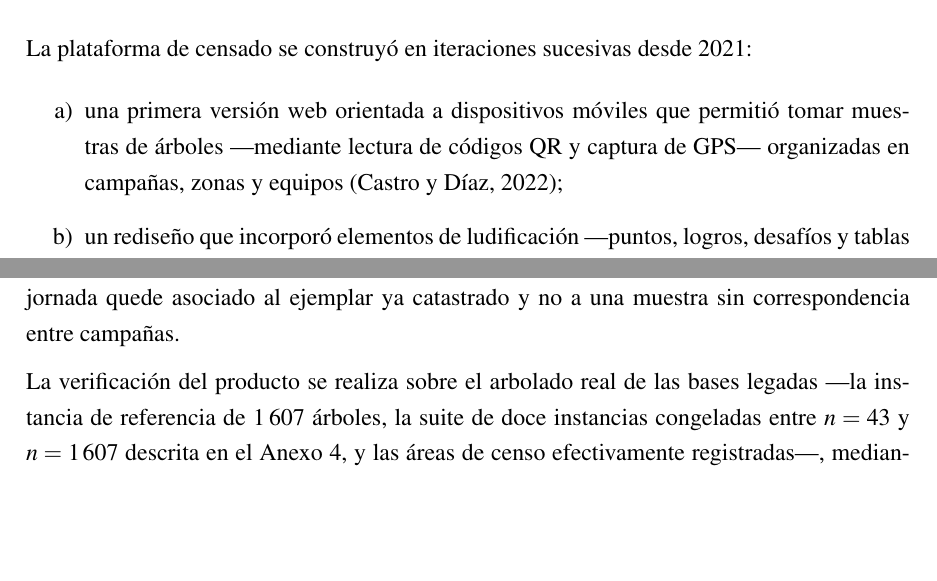
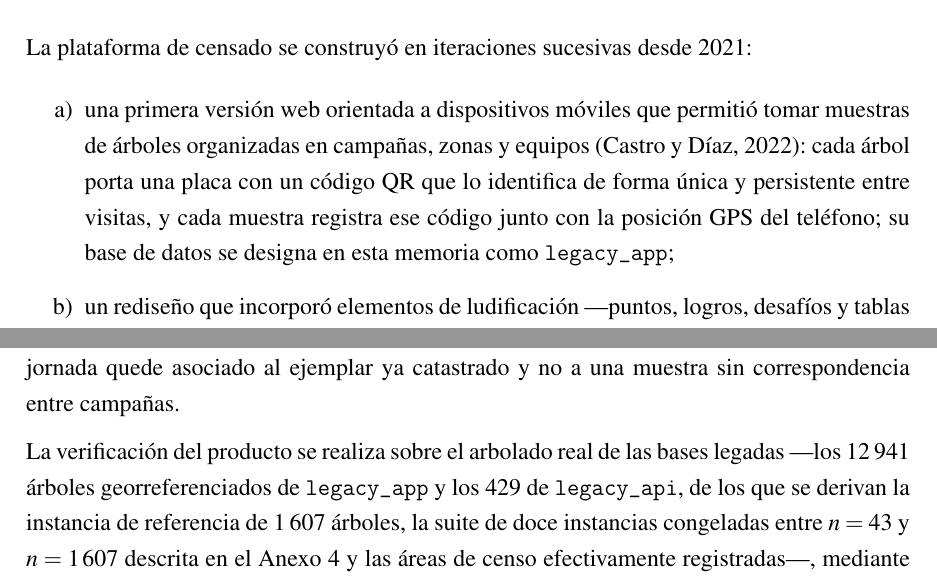
Before and after one commit to AlbertoZuiga/arbocensus, a LaTeX thesis (docs/thesis/main.tex, which reads docs/thesis/secciones/01-problematica.tex): two parts of pages 10 and 13 of 148, joined at a grey line, cut so that both start at the same text, the shorter picture padded with empty space. Compiled offline with pdfLaTeX.

Commit message:
docs(thesis): simplifica 1.1 y aclara QR, bases legadas y alcance en 1.2-1.3
Co-Authored-By: Claude Fable 5 <noreply@anthropic.com>

```diff
--- a/docs/thesis/secciones/01-problematica.tex
+++ b/docs/thesis/secciones/01-problematica.tex
@@ -53,8 +50,10 @@ memoria evalúa el producto contra una alternativa algorítmica sobre la misma i
 La plataforma de censado se construyó en iteraciones sucesivas desde 2021:
 \begin{enumerate}[label=\alph*)]
   \item una primera versión web orientada a dispositivos móviles que permitió tomar muestras de
-    árboles ---mediante lectura de códigos QR y captura de GPS--- organizadas en campañas, zonas y
-    equipos \citep{castro-diaz2022};
+    árboles organizadas en campañas, zonas y equipos \citep{castro-diaz2022}: cada árbol porta una
+    placa con un código QR que lo identifica de forma única y persistente entre visitas, y cada
+    muestra registra ese código junto con la posición GPS del teléfono; su base de datos se
+    designa en esta memoria como \texttt{legacy\_app};
   \item un rediseño que incorporó elementos de ludificación ---puntos, logros, desafíos y tablas de
     posiciones--- para incentivar la participación \citep{binder-cortes2023};
   \item una tercera iteración que integró el procesamiento de imágenes del Sistema de Análisis de
@@ -152,10 +151,11 @@ La tercera es el registro en terreno. El censista recorre desde su teléfono la
 de su ruta y anota en cada parada lo que observa del árbol, de modo que el resultado de la jornada
 quede asociado al ejemplar ya catastrado y no a una muestra sin correspondencia entre campañas.
 
-La verificación del producto se realiza sobre el arbolado real de las bases legadas ---la instancia
-de referencia de 1\,607 árboles, la suite de doce instancias congeladas entre $n=43$ y $n=1\,607$
-descrita en el \hyperref[anx:suite-instancias]{Anexo 4}, y las áreas de censo efectivamente
-registradas---, mediante experimentos que comparan las configuraciones del motor entre sí y contra
+La verificación del producto se realiza sobre el arbolado real de las bases legadas ---los
+12\,941 árboles georreferenciados de \texttt{legacy\_app} y los 429 de \texttt{legacy\_api}, de los
+que se derivan la instancia de referencia de 1\,607 árboles, la suite de doce instancias congeladas
+entre $n=43$ y $n=1\,607$ descrita en el \hyperref[anx:suite-instancias]{Anexo 4} y las áreas de
+censo efectivamente registradas---, mediante experimentos que comparan las configuraciones del motor entre sí y contra
 una solución heurística\footnote{Procedimiento que construye una solución razonable mediante reglas
 simples, sin garantizar que sea la mejor posible.} simple. Queda fuera del alcance la operación del
 sistema en una jornada de censo real, con
```
Also changed, not shown: docs/thesis/secciones/01-problematica.tex (27 more changed lines).
